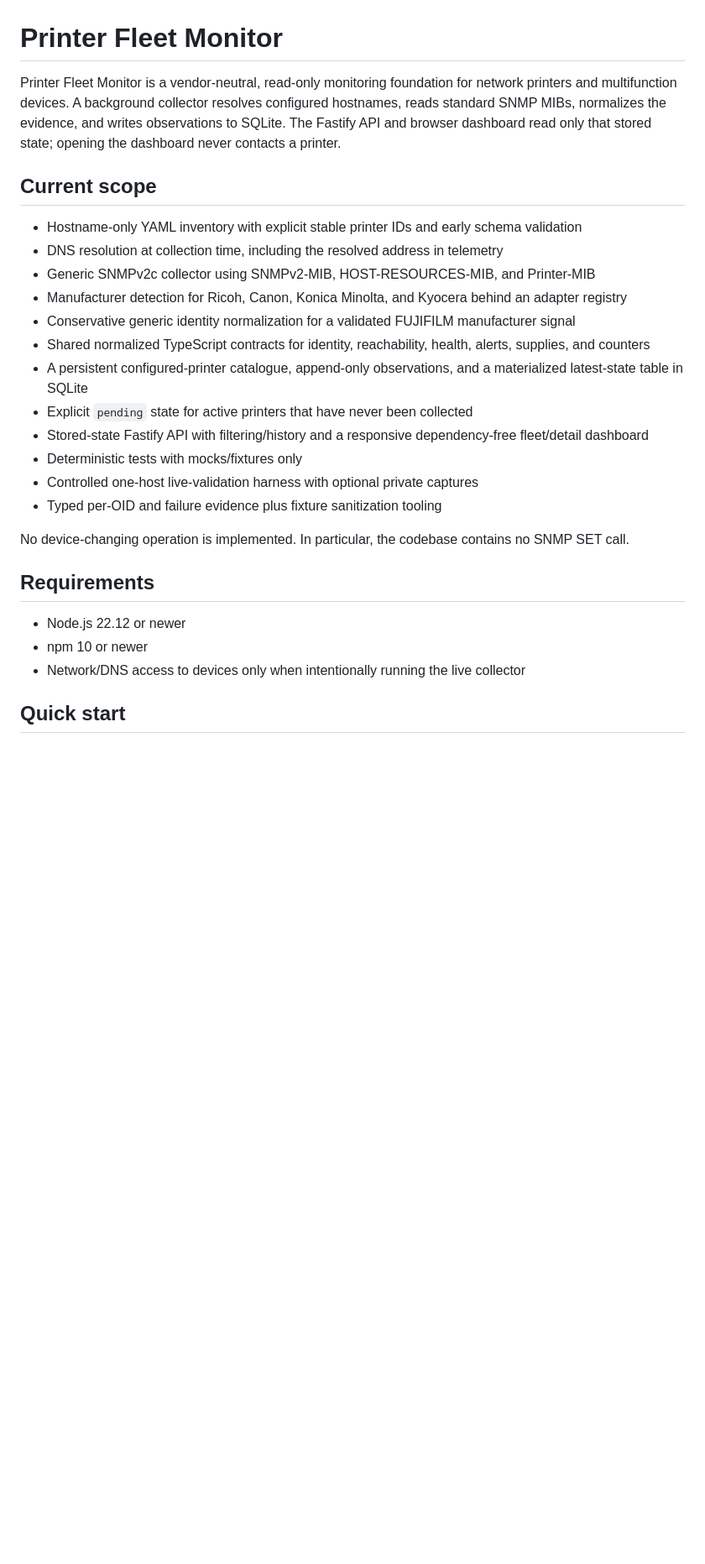
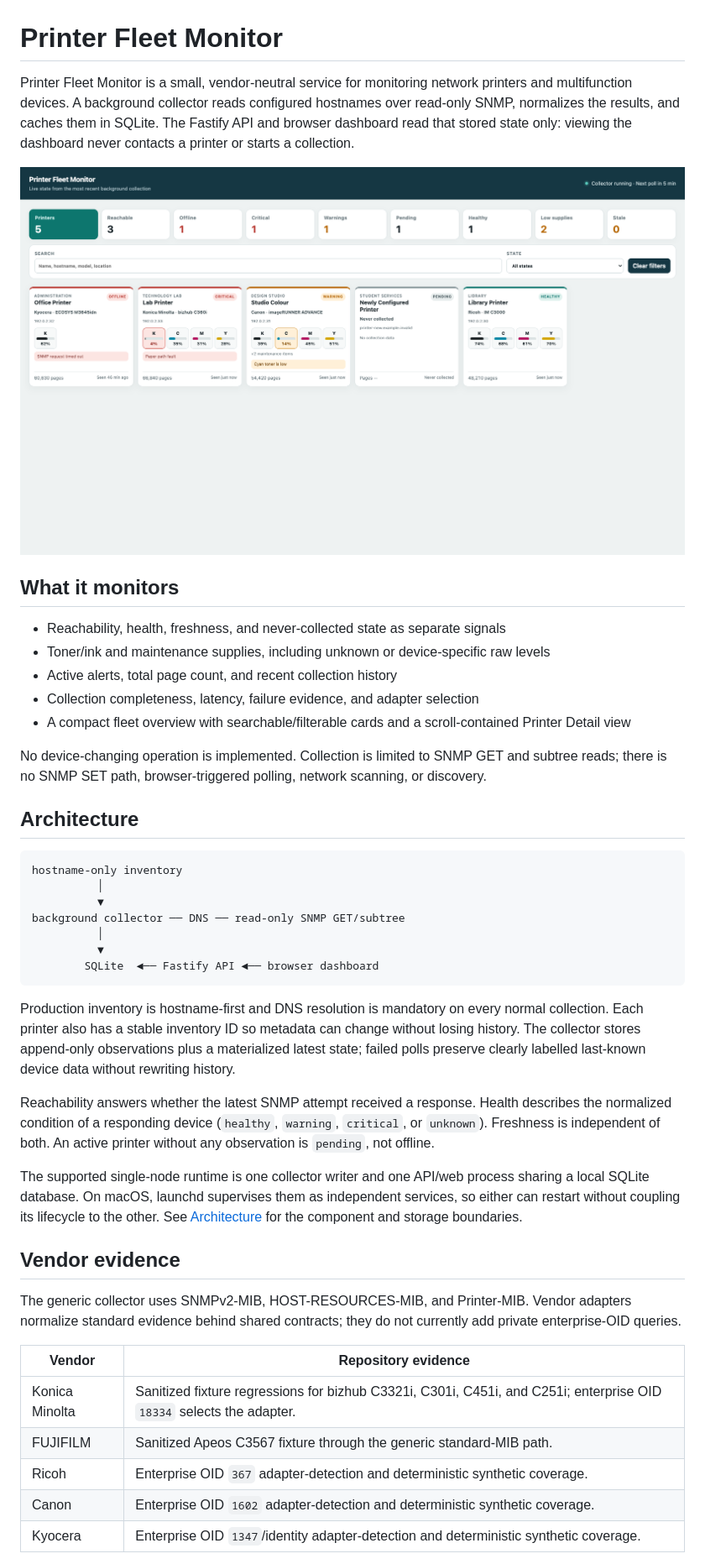
Before and after one commit to thehallifax/printmonitor, a Markdown page: README.md, the part around the change printed below. Shown: that part at 84% size. Rendered like a GitHub page; pictures changed too: docs/images/fleet-dashboard.png (added); blank space fills up the shorter version.

````diff
--- a/README.md
+++ b/README.md
@@ -1,28 +1,46 @@
 # Printer Fleet Monitor
 
-Printer Fleet Monitor is a vendor-neutral, read-only monitoring foundation for network printers and multifunction devices. A background collector resolves configured hostnames, reads standard SNMP MIBs, normalizes the evidence, and writes observations to SQLite. The Fastify API and browser dashboard read only that stored state; opening the dashboard never contacts a printer.
+Printer Fleet Monitor is a small, vendor-neutral service for monitoring network printers and multifunction devices. A background collector reads configured hostnames over read-only SNMP, normalizes the results, and caches them in SQLite. The Fastify API and browser dashboard read that stored state only: viewing the dashboard never contacts a printer or starts a collection.
 
-## Current scope
+![Fleet dashboard populated with fictional demo printers](docs/images/fleet-dashboard.png)
 
-- Hostname-only YAML inventory with explicit stable printer IDs and early schema validation
-- DNS resolution at collection time, including the resolved address in telemetry
-- Generic SNMPv2c collector using SNMPv2-MIB, HOST-RESOURCES-MIB, and Printer-MIB
-- Manufacturer detection for Ricoh, Canon, Konica Minolta, and Kyocera behind an adapter registry
-- Conservative generic identity normalization for a validated FUJIFILM manufacturer signal
-- Shared normalized TypeScript contracts for identity, reachability, health, alerts, supplies, and counters
-- A persistent configured-printer catalogue, append-only observations, and a materialized latest-state table in SQLite
-- Explicit `pending` state for active printers that have never been collected
-- Stored-state Fastify API with filtering/history and a responsive dependency-free fleet/detail dashboard
-- Deterministic tests with mocks/fixtures only
-- Controlled one-host live-validation harness with optional private captures
-- Typed per-OID and failure evidence plus fixture sanitization tooling
+## What it monitors
 
-No device-changing operation is implemented. In particular, the codebase contains no SNMP SET call.
+- Reachability, health, freshness, and never-collected state as separate signals
+- Toner/ink and maintenance supplies, including unknown or device-specific raw levels
+- Active alerts, total page count, and recent collection history
+- Collection completeness, latency, failure evidence, and adapter selection
+- A compact fleet overview with searchable/filterable cards and a scroll-contained Printer Detail view
 
-## Requirements
+No device-changing operation is implemented. Collection is limited to SNMP GET and subtree reads; there is no SNMP SET path, browser-triggered polling, network scanning, or discovery.
 
-- Node.js 22.12 or newer
-- npm 10 or newer
-- Network/DNS access to devices only when intentionally running the live collector
+## Architecture
 
-## Quick start
+```text
+hostname-only inventory
+          │
+          ▼
+background collector ── DNS ── read-only SNMP GET/subtree
+          │
+          ▼
+        SQLite  ◄── Fastify API ◄── browser dashboard
+```
+
+Production inventory is hostname-first and DNS resolution is mandatory on every normal collection. Each printer also has a stable inventory ID so metadata can change without losing history. The collector stores append-only observations plus a materialized latest state; failed polls preserve clearly labelled last-known device data without rewriting history.
+
+Reachability answers whether the latest SNMP attempt received a response. Health describes the normalized condition of a responding device (`healthy`, `warning`, `critical`, or `unknown`). Freshness is independent of both. An active printer without any observation is `pending`, not offline.
+
+The supported single-node runtime is one collector writer and one API/web process sharing a local SQLite database. On macOS, launchd supervises them as independent services, so either can restart without coupling its lifecycle to the other. See [Architecture](docs/ARCHITECTURE.md) for the component and storage boundaries.
+
+## Vendor evidence
+
+The generic collector uses SNMPv2-MIB, HOST-RESOURCES-MIB, and Printer-MIB. Vendor adapters normalize standard evidence behind shared contracts; they do not currently add private enterprise-OID queries.
+
+| Vendor | Repository evidence |
+| --- | --- |
+| Konica Minolta | Sanitized fixture regressions for bizhub C3321i, C301i, C451i, and C251i; enterprise OID `18334` selects the adapter. |
+| FUJIFILM | Sanitized Apeos C3567 fixture through the generic standard-MIB path. |
+| Ricoh | Enterprise OID `367` adapter-detection and deterministic synthetic coverage. |
+| Canon | Enterprise OID `1602` adapter-detection and deterministic synthetic coverage. |
+| Kyocera | Enterprise OID `1347`/identity adapter-detection and deterministic synthetic coverage. |
+
````
Also changed, not shown: other parts of README.md (+56 -66 lines), docs/DEPLOYMENT.md (+2 -2 lines), docs/images/printer-detail.png (added).
